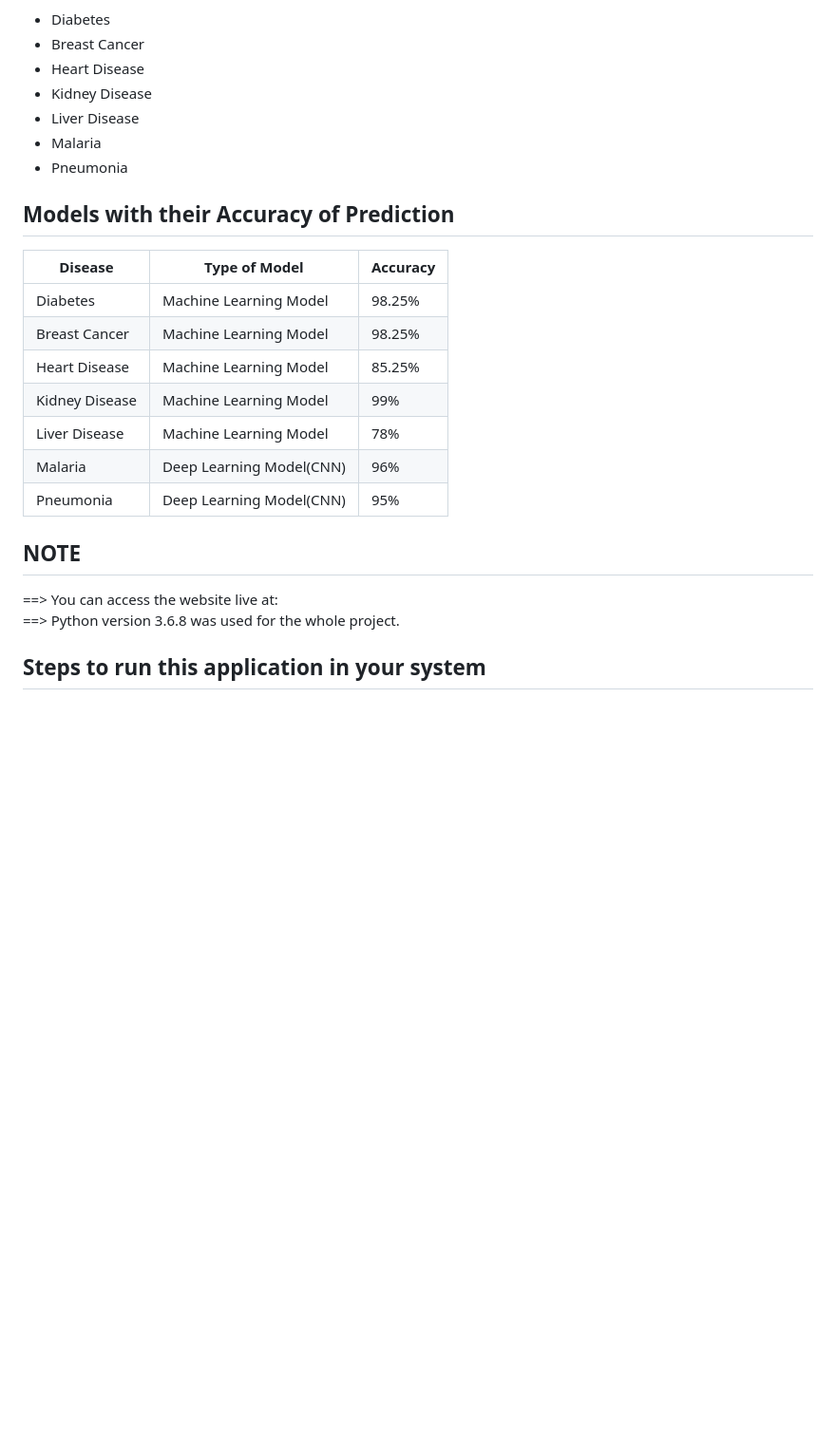
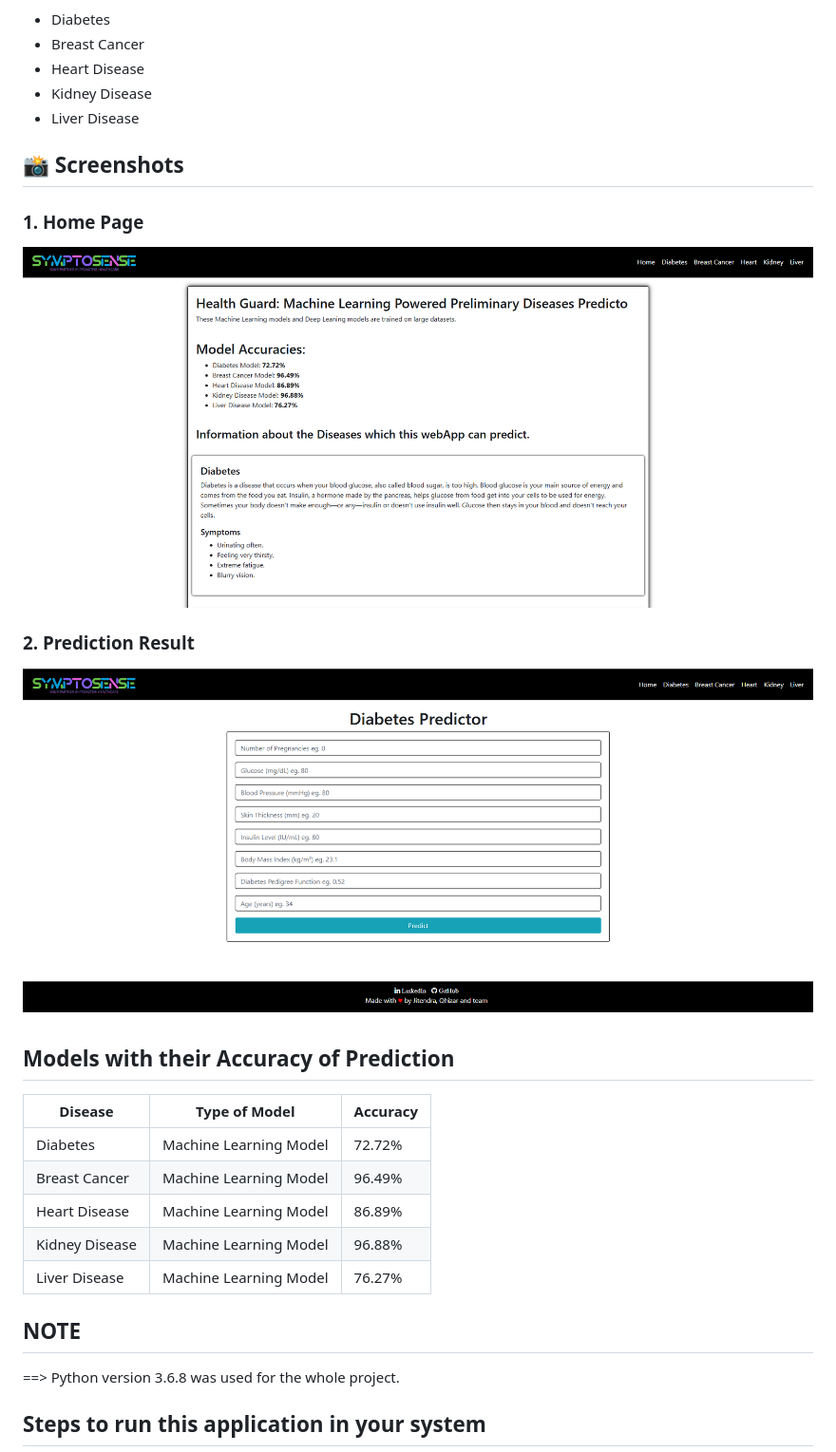
Before and after one commit to JitendraPra40/Health-Guard-Machine-Learning-Powered-Preliminary-Diseases-Predicto, a Markdown page: README.md, the part around one of its changes. Shown at 95% size. GitHub-like rendering; pictures changed too: img/1.png (added), img/2.png (added); blank space fills up the shorter version.

Commit message:
Updating new changes

```diff
--- a/README.md
+++ b/README.md
@@ -9,24 +9,28 @@ This webapp was developed using Flask Web Framework and was deployed on Heroku s
 - Heart Disease
 - Kidney Disease
 - Liver Disease
-- Malaria
-- Pneumonia
+
+## 📸 Screenshots
+### 1. Home Page
+![Home Page](./img/1.png)
+
+### 2. Prediction Result
+![Prediction Result](./img/2.png)
+
 
 ## Models with their Accuracy of Prediction
 
 | Disease        | Type of Model            | Accuracy |
 | -------------- | ------------------------ | -------- |
-| Diabetes       | Machine Learning Model   | 98.25%   |
-| Breast Cancer  | Machine Learning Model   | 98.25%   |
-| Heart Disease  | Machine Learning Model   | 85.25%   |
-| Kidney Disease | Machine Learning Model   | 99%      |
-| Liver Disease  | Machine Learning Model   | 78%      |
-| Malaria        | Deep Learning Model(CNN) | 96%      |
-| Pneumonia      | Deep Learning Model(CNN) | 95%      |
+| Diabetes       | Machine Learning Model   | 72.72%   |
+| Breast Cancer  | Machine Learning Model   | 96.49%   |
+| Heart Disease  | Machine Learning Model   | 86.89%   |
+| Kidney Disease | Machine Learning Model   | 96.88%   |
+| Liver Disease  | Machine Learning Model   | 76.27%   |
+
 
 ## NOTE
 
-==> You can access the website live at:  <br>
 ==> Python version 3.6.8 was used for the whole project.<br>
 
 
```
Also changed, not shown: other parts of README.md (+1 -4 lines), website.png (deleted), 12 other files.
